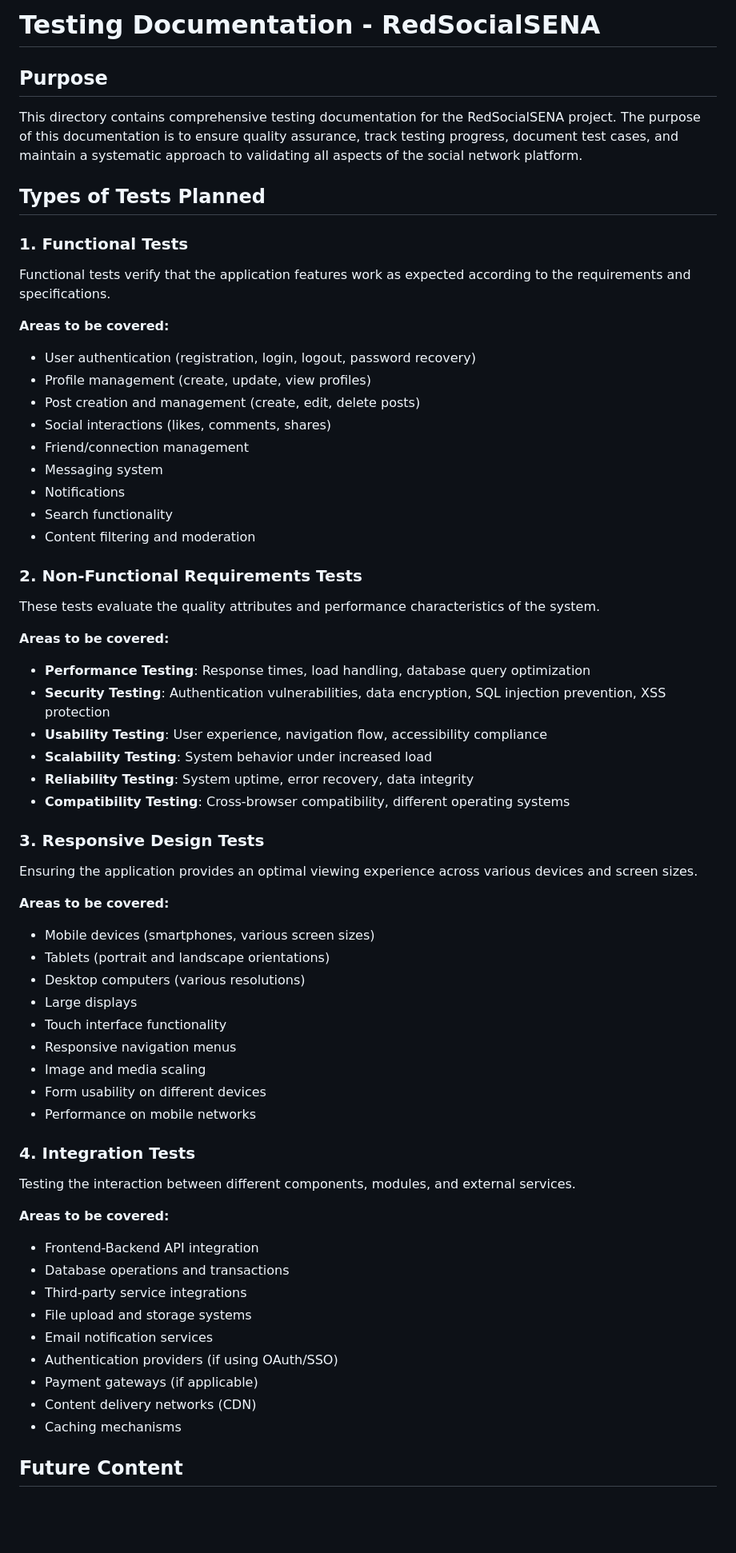
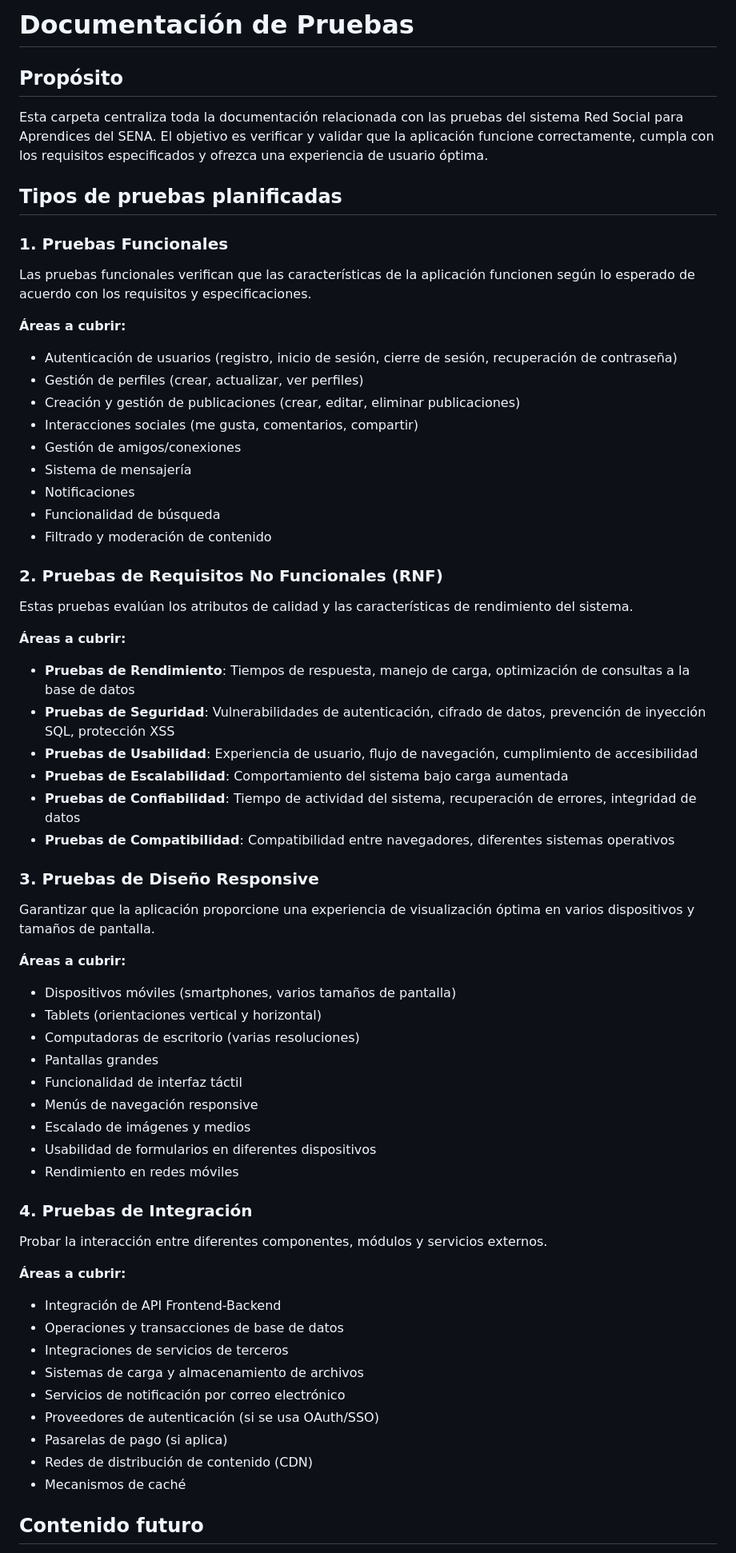
Before and after one commit to Louis-Du/RedSocialSENA, a Markdown page: documents/pruebas/README.md, the part around one of its changes. Shown at 80% size. Drawn GitHub-style; blank space fills up the shorter version.

Commit message:
docs: Traducir documentación de pruebas al español

```diff
--- a/documents/pruebas/README.md
+++ b/documents/pruebas/README.md
@@ -1,63 +1,63 @@
-# Testing Documentation - RedSocialSENA
+# Documentación de Pruebas
 
-## Purpose
+## Propósito
 
-This directory contains comprehensive testing documentation for the RedSocialSENA project. The purpose of this documentation is to ensure quality assurance, track testing progress, document test cases, and maintain a systematic approach to validating all aspects of the social network platform.
+Esta carpeta centraliza toda la documentación relacionada con las pruebas del sistema Red Social para Aprendices del SENA. El objetivo es verificar y validar que la aplicación funcione correctamente, cumpla con los requisitos especificados y ofrezca una experiencia de usuario óptima.
 
-## Types of Tests Planned
+## Tipos de pruebas planificadas
 
-### 1. Functional Tests
-Functional tests verify that the application features work as expected according to the requirements and specifications.
+### 1. Pruebas Funcionales
+Las pruebas funcionales verifican que las características de la aplicación funcionen según lo esperado de acuerdo con los requisitos y especificaciones.
 
-**Areas to be covered:**
-- User authentication (registration, login, logout, password recovery)
-- Profile management (create, update, view profiles)
-- Post creation and management (create, edit, delete posts)
-- Social interactions (likes, comments, shares)
-- Friend/connection management
-- Messaging system
-- Notifications
-- Search functionality
-- Content filtering and moderation
+**Áreas a cubrir:**
+- Autenticación de usuarios (registro, inicio de sesión, cierre de sesión, recuperación de contraseña)
+- Gestión de perfiles (crear, actualizar, ver perfiles)
+- Creación y gestión de publicaciones (crear, editar, eliminar publicaciones)
+- Interacciones sociales (me gusta, comentarios, compartir)
+- Gestión de amigos/conexiones
+- Sistema de mensajería
+- Notificaciones
+- Funcionalidad de búsqueda
+- Filtrado y moderación de contenido
 
-### 2. Non-Functional Requirements Tests
-These tests evaluate the quality attributes and performance characteristics of the system.
+### 2. Pruebas de Requisitos No Funcionales (RNF)
+Estas pruebas evalúan los atributos de calidad y las características de rendimiento del sistema.
 
-**Areas to be covered:**
-- **Performance Testing**: Response times, load handling, database query optimization
-- **Security Testing**: Authentication vulnerabilities, data encryption, SQL injection prevention, XSS protection
-- **Usability Testing**: User experience, navigation flow, accessibility compliance
-- **Scalability Testing**: System behavior under increased load
-- **Reliability Testing**: System uptime, error recovery, data integrity
-- **Compatibility Testing**: Cross-browser compatibility, different operating systems
+**Áreas a cubrir:**
+- **Pruebas de Rendimiento**: Tiempos de respuesta, manejo de carga, optimización de consultas a la base de datos
+- **Pruebas de Seguridad**: Vulnerabilidades de autenticación, cifrado de datos, prevención de inyección SQL, protección XSS
+- **Pruebas de Usabilidad**: Experiencia de usuario, flujo de navegación, cumplimiento de accesibilidad
+- **Pruebas de Escalabilidad**: Comportamiento del sistema bajo carga aumentada
+- **Pruebas de Confiabilidad**: Tiempo de actividad del sistema, recuperación de errores, integridad de datos
+- **Pruebas de Compatibilidad**: Compatibilidad entre navegadores, diferentes sistemas operativos
 
-### 3. Responsive Design Tests
-Ensuring the application provides an optimal viewing experience across various devices and screen sizes.
+### 3. Pruebas de Diseño Responsive
+Garantizar que la aplicación proporcione una experiencia de visualización óptima en varios dispositivos y tamaños de pantalla.
 
-**Areas to be covered:**
-- Mobile devices (smartphones, various screen sizes)
-- Tablets (portrait and landscape orientations)
-- Desktop computers (various resolutions)
-- Large displays
-- Touch interface functionality
-- Responsive navigation menus
-- Image and media scaling
-- Form usability on different devices
-- Performance on mobile networks
+**Áreas a cubrir:**
+- Dispositivos móviles (smartphones, varios tamaños de pantalla)
+- Tablets (orientaciones vertical y horizontal)
+- Computadoras de escritorio (varias resoluciones)
+- Pantallas grandes
+- Funcionalidad de interfaz táctil
+- Menús de navegación responsive
+- Escalado de imágenes y medios
+- Usabilidad de formularios en diferentes dispositivos
+- Rendimiento en redes móviles
 
-### 4. Integration Tests
-Testing the interaction between different components, modules, and external services.
+### 4. Pruebas de Integración
+Probar la interacción entre diferentes componentes, módulos y servicios externos.
 
-**Areas to be covered:**
-- Frontend-Backend API integration
-- Database operations and transactions
-- Third-party service integrations
-- File upload and storage systems
-- Email notification services
-- Authentication providers (if using OAuth/SSO)
-- Payment gateways (if applicable)
-- Content delivery networks (CDN)
-- Caching mechanisms
+**Áreas a cubrir:**
+- Integración de API Frontend-Backend
+- Operaciones y transacciones de base de datos
+- Integraciones de servicios de terceros
+- Sistemas de carga y almacenamiento de archivos
+- Servicios de notificación por correo electrónico
+- Proveedores de autenticación (si se usa OAuth/SSO)
+- Pasarelas de pago (si aplica)
+- Redes de distribución de contenido (CDN)
+- Mecanismos de caché
 
-## Future Content
+## Contenido futuro
 
```
Also changed, not shown: other parts of documents/pruebas/README.md (+56 -56 lines).
